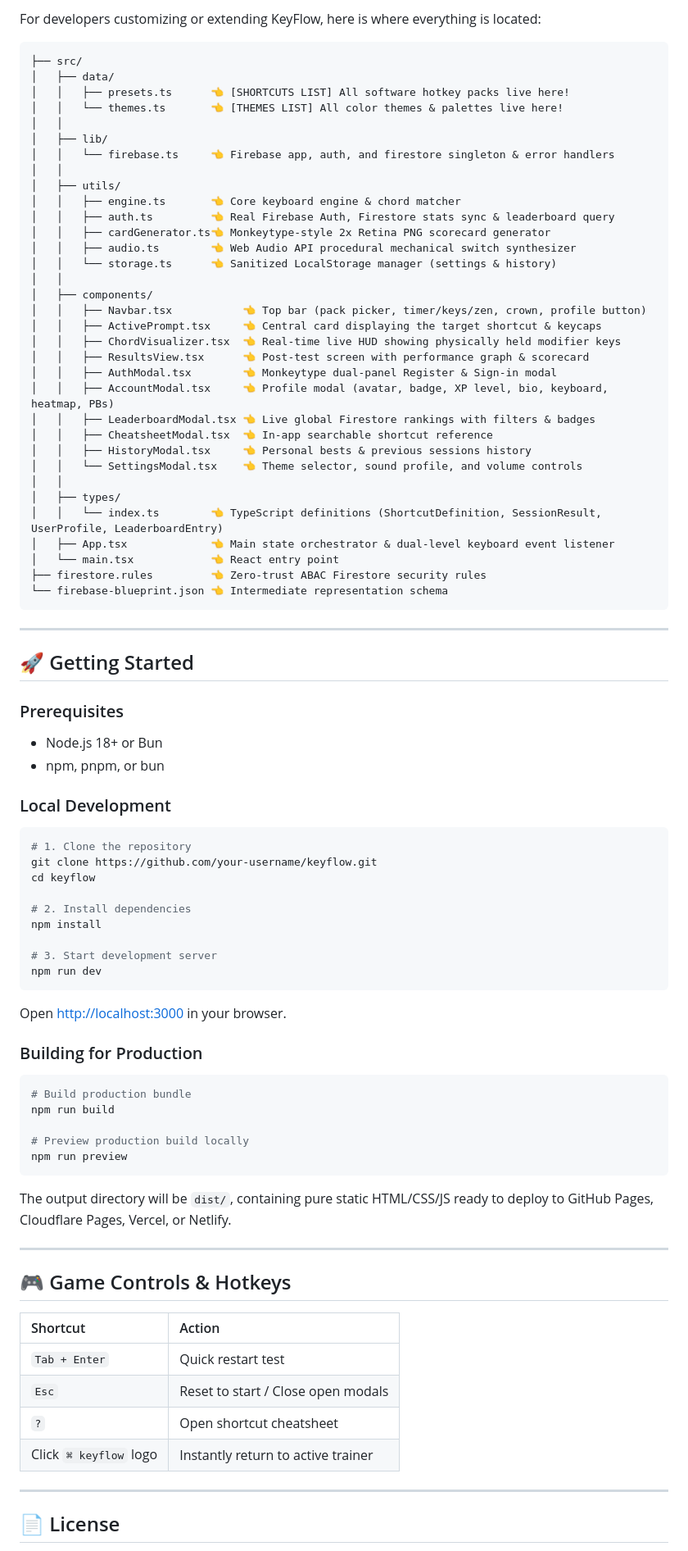
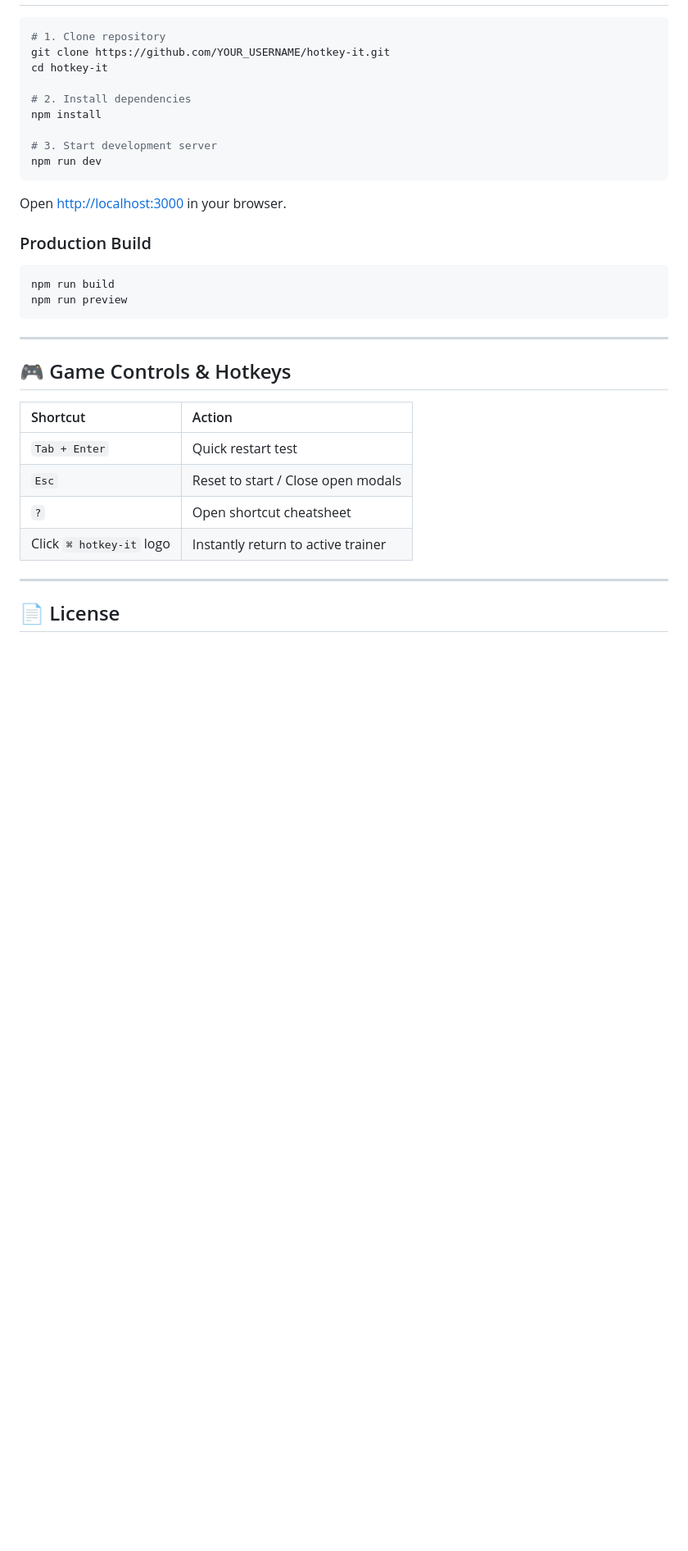
Before and after one commit to ebatnick/HotKey-It, a Markdown page: README.md, the part around one of its changes. Shown at 82% size. Drawn GitHub-style; blank space fills up the shorter version.

````diff
--- a/README.md
+++ b/README.md
@@ -104,55 +88,8 @@ Every user document is stored in the collection `users/{userId}`:
 
-For developers customizing or extending KeyFlow, here is where everything is located:
-
-```
-├── src/
-│   ├── data/
-│   │   ├── presets.ts      👈 [SHORTCUTS LIST] All software hotkey packs live here!
-│   │   └── themes.ts       👈 [THEMES LIST] All color themes & palettes live here!
-│   │
-│   ├── lib/
-│   │   └── firebase.ts     👈 Firebase app, auth, and firestore singleton & error handlers
-│   │
-│   ├── utils/
-│   │   ├── engine.ts       👈 Core keyboard engine & chord matcher
-│   │   ├── auth.ts         👈 Real Firebase Auth, Firestore stats sync & leaderboard query
-│   │   ├── cardGenerator.ts👈 Monkeytype-style 2x Retina PNG scorecard generator
-│   │   ├── audio.ts        👈 Web Audio API procedural mechanical switch synthesizer
-│   │   └── storage.ts      👈 Sanitized LocalStorage manager (settings & history)
-│   │
-│   ├── components/
-│   │   ├── Navbar.tsx           👈 Top bar (pack picker, timer/keys/zen, crown, profile button)
-│   │   ├── ActivePrompt.tsx     👈 Central card displaying the target shortcut & keycaps
-│   │   ├── ChordVisualizer.tsx  👈 Real-time live HUD showing physically held modifier keys
-│   │   ├── ResultsView.tsx      👈 Post-test screen with performance graph & scorecard
-│   │   ├── AuthModal.tsx        👈 Monkeytype dual-panel Register & Sign-in modal
-│   │   ├── AccountModal.tsx     👈 Profile modal (avatar, badge, XP level, bio, keyboard, heatmap, PBs)
-│   │   ├── LeaderboardModal.tsx 👈 Live global Firestore rankings with filters & badges
-│   │   ├── CheatsheetModal.tsx  👈 In-app searchable shortcut reference
-│   │   ├── HistoryModal.tsx     👈 Personal bests & previous sessions history
-│   │   └── SettingsModal.tsx    👈 Theme selector, sound profile, and volume controls
-│   │
-│   ├── types/
-│   │   └── index.ts        👈 TypeScript definitions (ShortcutDefinition, SessionResult, UserProfile, LeaderboardEntry)
-│   ├── App.tsx             👈 Main state orchestrator & dual-level keyboard event listener
-│   └── main.tsx            👈 React entry point
-├── firestore.rules         👈 Zero-trust ABAC Firestore security rules
-└── firebase-blueprint.json 👈 Intermediate representation schema
-```
-
----
-
-## 🚀 Getting Started
-
-### Prerequisites
-- Node.js 18+ or Bun
-- npm, pnpm, or bun
-
-### Local Development
 ```bash
-# 1. Clone the repository
-git clone https://github.com/your-username/keyflow.git
-cd keyflow
+# 1. Clone repository
+git clone https://github.com/YOUR_USERNAME/hotkey-it.git
+cd hotkey-it
 
 # 2. Install dependencies
 npm install
@@ -163,15 +100,11 @@ npm run dev
 
 Open [http://localhost:3000](http://localhost:3000) in your browser.
 
-### Building for Production
+### Production Build
 ```bash
-# Build production bundle
 npm run build
-
-# Preview production build locally
 npm run preview
 ```
-The output directory will be `dist/`, containing pure static HTML/CSS/JS ready to deploy to GitHub Pages, Cloudflare Pages, Vercel, or Netlify.
 
 ---
 
@@ -182,7 +115,7 @@ The output directory will be `dist/`, containing pure static HTML/CSS/JS ready t
 | `Tab + Enter` | Quick restart test |
 | `Esc` | Reset to start / Close open modals |
 | `?` | Open shortcut cheatsheet |
-| Click `⌘ keyflow` logo | Instantly return to active trainer |
+| Click `⌘ hotkey-it` logo | Instantly return to active trainer |
 
 ---
 
````
Also changed, not shown: other parts of README.md (+56 -72 lines), public/assets/aistudio/image_f9470424.png (added), public/assets/preview.png (added), 5 other files.
